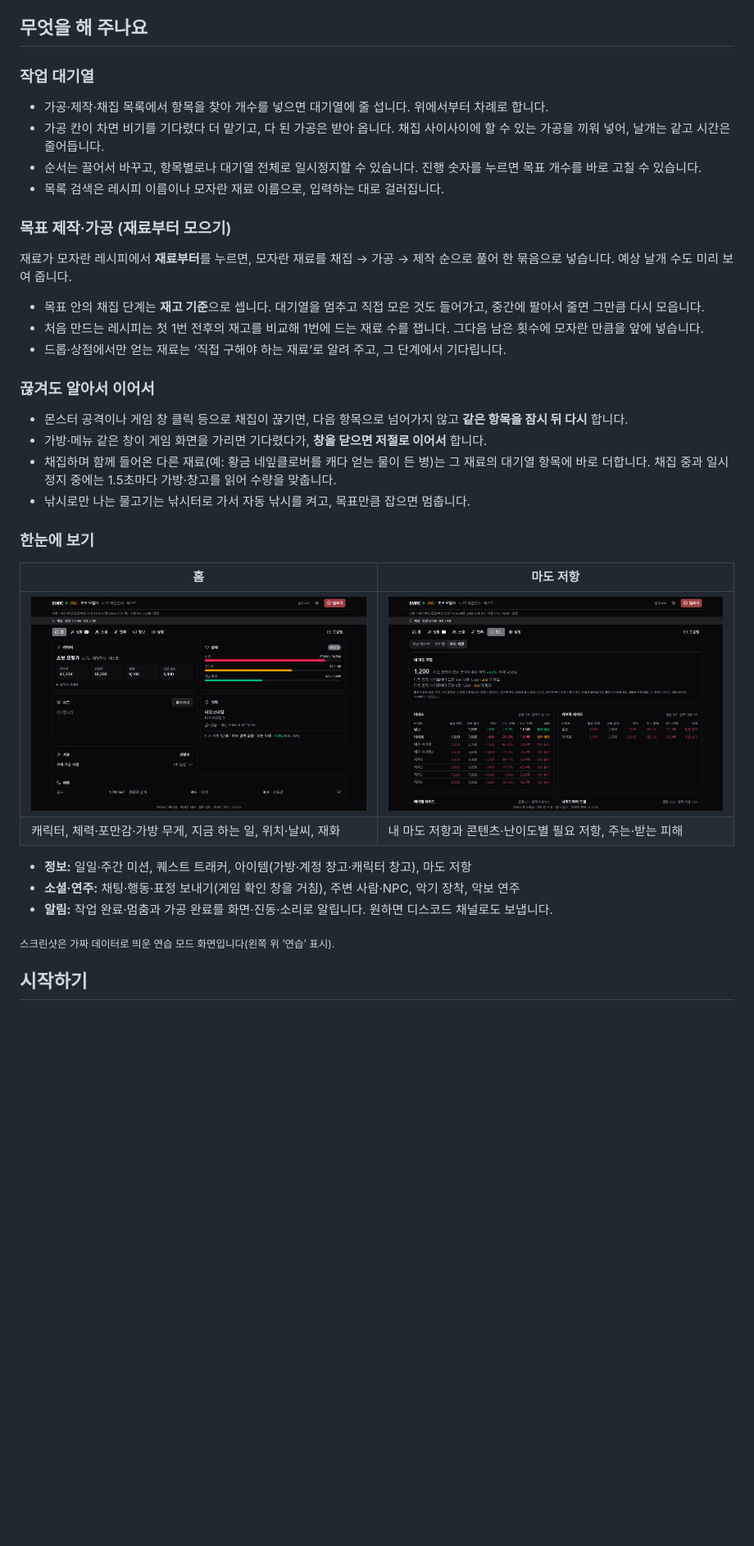
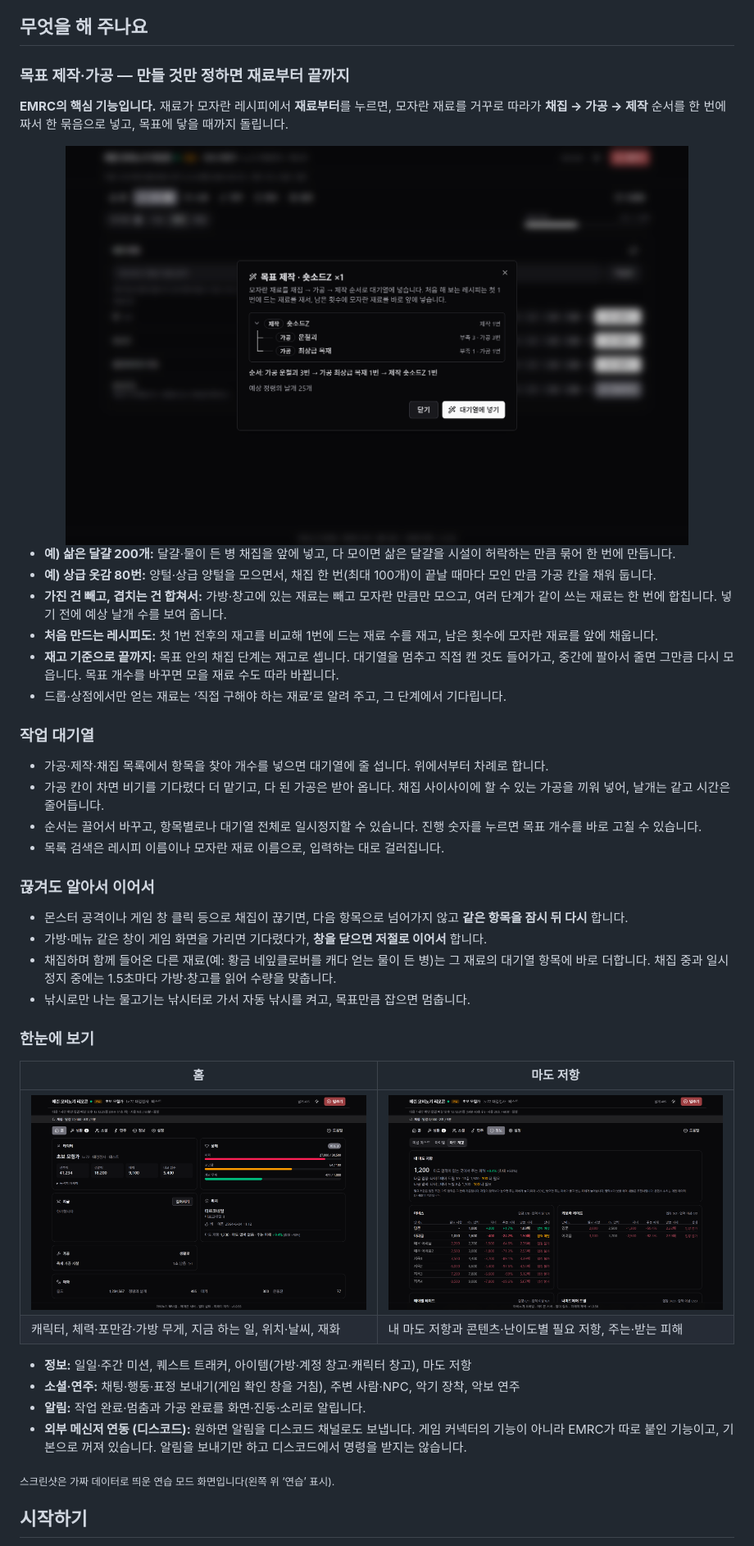
Before and after one commit to DrFREEST/emrc-releases, a Markdown page: README.md, the part around one of its changes. Shown at 82% size. GitHub-like rendering; pictures changed too: images/arcane.png, images/home.png, images/plan.png (added); blank space fills up the shorter version.

Commit message:
README: 이름 '에린 모비노기 리모콘(EMRC)', AI 구독 없이 쓰는 커넥터, 목표 제작·가공 소개와 계획 스크린샷
외부 메신저 연동(디스코드) 안내와 칭호 FAQ를 넣고, 스크린샷을 새 이름으로 다시 찍었다.

Co-Authored-By: Claude Opus 5.5 <noreply@anthropic.com>

```diff
--- a/README.md
+++ b/README.md
@@ -32,4 +40,19 @@
 ## 무엇을 해 주나요
+
+### 목표 제작·가공 — 만들 것만 정하면 재료부터 끝까지
+
+**EMRC의 핵심 기능입니다.** 재료가 모자란 레시피에서 **재료부터**를 누르면, 모자란 재료를 거꾸로 따라가 **채집 → 가공 → 제작** 순서를 한 번에 짜서 한 묶음으로 넣고, 목표에 닿을 때까지 돌립니다.
+
+<div align="center">
+<img src="images/plan.png" alt="목표 제작 계획: 숏소드Z를 만들기 위해 운철괴·최상급 목재 가공을 먼저 하는 순서와 예상 날개" width="760">
+</div>
+
+- **예) 삶은 달걀 200개:** 달걀·물이 든 병 채집을 앞에 넣고, 다 모이면 삶은 달걀을 시설이 허락하는 만큼 묶어 한 번에 만듭니다.
+- **예) 상급 옷감 80번:** 양털·상급 양털을 모으면서, 채집 한 번(최대 100개)이 끝날 때마다 모인 만큼 가공 칸을 채워 둡니다.
+- **가진 건 빼고, 겹치는 건 합쳐서:** 가방·창고에 있는 재료는 빼고 모자란 만큼만 모으고, 여러 단계가 같이 쓰는 재료는 한 번에 합칩니다. 넣기 전에 예상 날개 수를 보여 줍니다.
+- **처음 만드는 레시피도:** 첫 1번 전후의 재고를 비교해 1번에 드는 재료 수를 재고, 남은 횟수에 모자란 재료를 앞에 채웁니다.
+- **재고 기준으로 끝까지:** 목표 안의 채집 단계는 재고로 셉니다. 대기열을 멈추고 직접 캔 것도 들어가고, 중간에 팔아서 줄면 그만큼 다시 모읍니다. 목표 개수를 바꾸면 모을 재료 수도 따라 바뀝니다.
+- 드롭·상점에서만 얻는 재료는 ‘직접 구해야 하는 재료’로 알려 주고, 그 단계에서 기다립니다.
 
 ### 작업 대기열
 
@@ -37,14 +60,6 @@
 - 가공 칸이 차면 비기를 기다렸다 더 맡기고, 다 된 가공은 받아 옵니다. 채집 사이사이에 할 수 있는 가공을 끼워 넣어, 날개는 같고 시간은 줄어듭니다.
 - 순서는 끌어서 바꾸고, 항목별로나 대기열 전체로 일시정지할 수 있습니다. 진행 숫자를 누르면 목표 개수를 바로 고칠 수 있습니다.
 - 목록 검색은 레시피 이름이나 모자란 재료 이름으로, 입력하는 대로 걸러집니다.
-
-### 목표 제작·가공 (재료부터 모으기)
-
-재료가 모자란 레시피에서 **재료부터**를 누르면, 모자란 재료를 채집 → 가공 → 제작 순으로 풀어 한 묶음으로 넣습니다. 예상 날개 수도 미리 보여 줍니다.
-
-- 목표 안의 채집 단계는 **재고 기준**으로 셉니다. 대기열을 멈추고 직접 모은 것도 들어가고, 중간에 팔아서 줄면 그만큼 다시 모읍니다.
-- 처음 만드는 레시피는 첫 1번 전후의 재고를 비교해 1번에 드는 재료 수를 잽니다. 그다음 남은 횟수에 모자란 만큼을 앞에 넣습니다.
-- 드롭·상점에서만 얻는 재료는 ‘직접 구해야 하는 재료’로 알려 주고, 그 단계에서 기다립니다.
 
 ### 끊겨도 알아서 이어서
 
@@ -62,7 +77,8 @@
 
 - **정보:** 일일·주간 미션, 퀘스트 트래커, 아이템(가방·계정 창고·캐릭터 창고), 마도 저항
 - **소셜·연주:** 채팅·행동·표정 보내기(게임 확인 창을 거침), 주변 사람·NPC, 악기 장착, 악보 연주
-- **알림:** 작업 완료·멈춤과 가공 완료를 화면·진동·소리로 알립니다. 원하면 디스코드 채널로도 보냅니다.
+- **알림:** 작업 완료·멈춤과 가공 완료를 화면·진동·소리로 알립니다.
+- **외부 메신저 연동 (디스코드):** 원하면 알림을 디스코드 채널로도 보냅니다. 게임 커넥터의 기능이 아니라 EMRC가 따로 붙인 기능이고, 기본으로 꺼져 있습니다. 알림을 보내기만 하고 디스코드에서 명령을 받지는 않습니다.
 
 <sub>스크린샷은 가짜 데이터로 띄운 연습 모드 화면입니다(왼쪽 위 ‘연습’ 표시).</sub>
 
```
Also changed, not shown: other parts of README.md (+19 -5 lines), images/altering.png, images/phone.png, images/queue.png.
